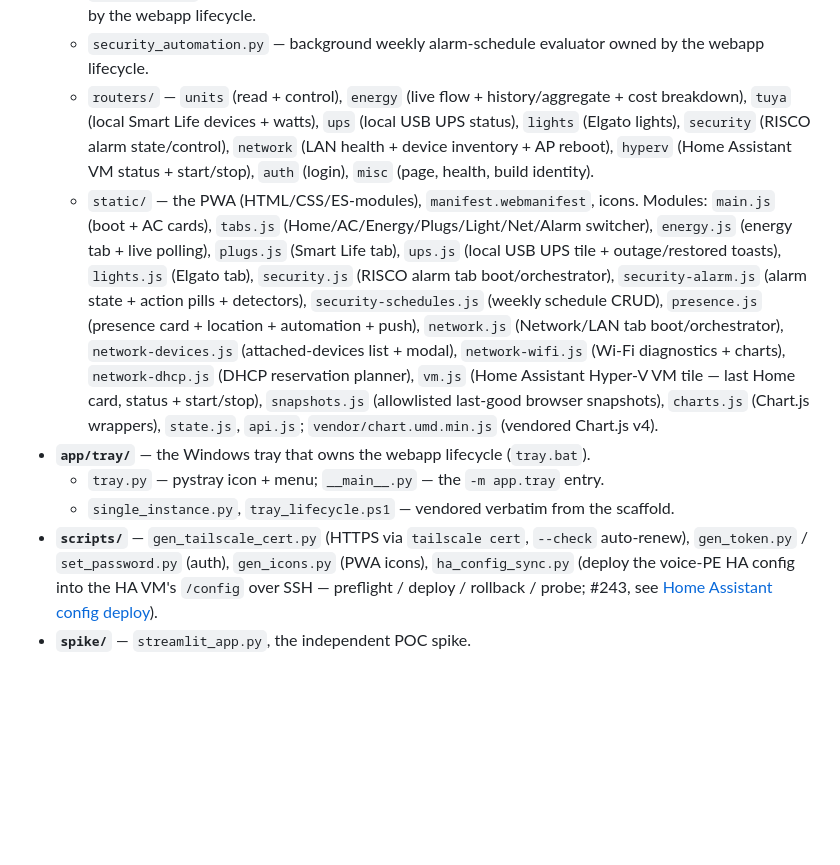
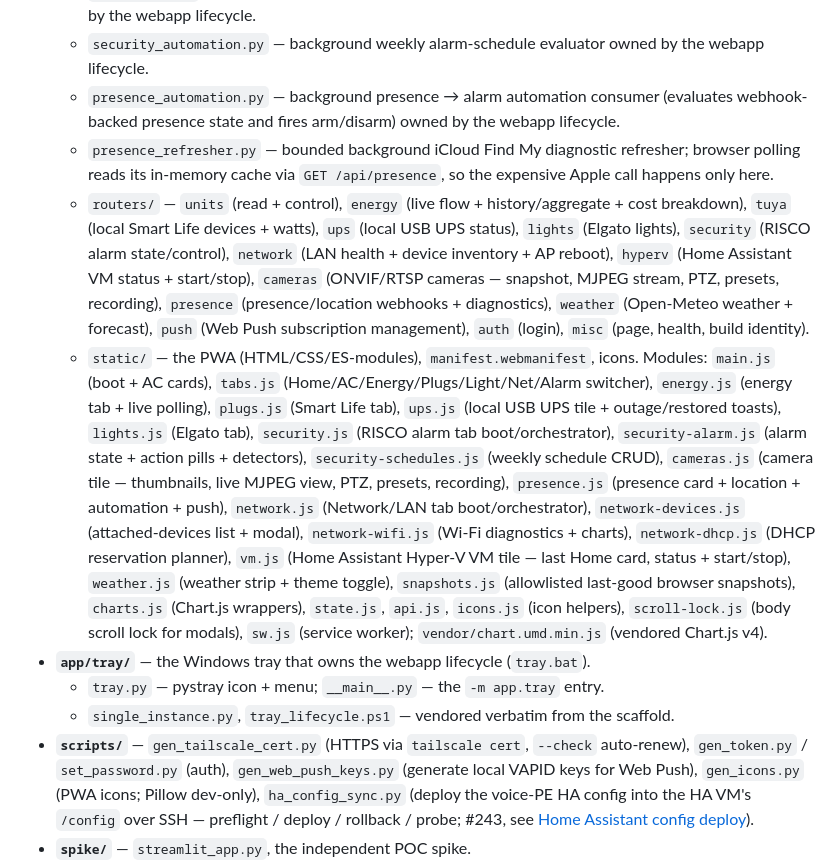
Before and after one commit to ferraroroberto/home-automation, a Markdown page: README.md, the part around one of its changes. Rendered like a GitHub page; blank space fills up the shorter version.

```diff
--- a/README.md
+++ b/README.md
@@ -62,17 +83,19 @@ and an optional bearer token. Two ways to reach it once running:
   - `sampler.py` — background energy sampler owned by the webapp lifecycle.
   - `automation.py` — background HVAC automation evaluator (dynamic setpoint rules + schedules) owned by the webapp lifecycle.
   - `security_automation.py` — background weekly alarm-schedule evaluator owned by the webapp lifecycle.
-  - `routers/` — `units` (read + control), `energy` (live flow + history/aggregate + cost breakdown), `tuya` (local Smart Life devices + watts), `ups` (local USB UPS status), `lights` (Elgato lights), `security` (RISCO alarm state/control), `network` (LAN health + device inventory + AP reboot), `hyperv` (Home Assistant VM status + start/stop), `auth` (login), `misc` (page, health, build identity).
+  - `presence_automation.py` — background presence → alarm automation consumer (evaluates webhook-backed presence state and fires arm/disarm) owned by the webapp lifecycle.
+  - `presence_refresher.py` — bounded background iCloud Find My diagnostic refresher; browser polling reads its in-memory cache via `GET /api/presence`, so the expensive Apple call happens only here.
+  - `routers/` — `units` (read + control), `energy` (live flow + history/aggregate + cost breakdown), `tuya` (local Smart Life devices + watts), `ups` (local USB UPS status), `lights` (Elgato lights), `security` (RISCO alarm state/control), `network` (LAN health + device inventory + AP reboot), `hyperv` (Home Assistant VM status + start/stop), `cameras` (ONVIF/RTSP cameras — snapshot, MJPEG stream, PTZ, presets, recording), `presence` (presence/location webhooks + diagnostics), `weather` (Open-Meteo weather + forecast), `push` (Web Push subscription management), `auth` (login), `misc` (page, health, build identity).
   - `static/` — the PWA (HTML/CSS/ES-modules), `manifest.webmanifest`, icons.
     Modules: `main.js` (boot + AC cards), `tabs.js` (Home/AC/Energy/Plugs/Light/Net/Alarm switcher),
     `energy.js` (energy tab + live polling), `plugs.js` (Smart Life tab), `ups.js` (local USB UPS tile + outage/restored toasts), `lights.js` (Elgato tab),
-    `security.js` (RISCO alarm tab boot/orchestrator), `security-alarm.js` (alarm state + action pills + detectors), `security-schedules.js` (weekly schedule CRUD), `presence.js` (presence card + location + automation + push),
+    `security.js` (RISCO alarm tab boot/orchestrator), `security-alarm.js` (alarm state + action pills + detectors), `security-schedules.js` (weekly schedule CRUD), `cameras.js` (camera tile — thumbnails, live MJPEG view, PTZ, presets, recording), `presence.js` (presence card + location + automation + push),
     `network.js` (Network/LAN tab boot/orchestrator), `network-devices.js` (attached-devices list + modal), `network-wifi.js` (Wi-Fi diagnostics + charts), `network-dhcp.js` (DHCP reservation planner),
-    `vm.js` (Home Assistant Hyper-V VM tile — last Home card, status + start/stop),
-    `snapshots.js` (allowlisted last-good browser snapshots), `charts.js` (Chart.js wrappers), `state.js`, `api.js`;
+    `vm.js` (Home Assistant Hyper-V VM tile — last Home card, status + start/stop), `weather.js` (weather strip + theme toggle),
+    `snapshots.js` (allowlisted last-good browser snapshots), `charts.js` (Chart.js wrappers), `state.js`, `api.js`, `icons.js` (icon helpers), `scroll-lock.js` (body scroll lock for modals), `sw.js` (service worker);
     `vendor/chart.umd.min.js` (vendored Chart.js v4).
 - **`app/tray/`** — the Windows tray that owns the webapp lifecycle (`tray.bat`).
   - `tray.py` — pystray icon + menu; `__main__.py` — the `-m app.tray` entry.
   - `single_instance.py`, `tray_lifecycle.ps1` — vendored verbatim from the scaffold.
-- **`scripts/`** — `gen_tailscale_cert.py` (HTTPS via `tailscale cert`, `--check` auto-renew), `gen_token.py` / `set_password.py` (auth), `gen_icons.py` (PWA icons), `ha_config_sync.py` (deploy the voice-PE HA config into the HA VM's `/config` over SSH — preflight / deploy / rollback / probe; #243, see [Home Assistant config deploy](#home-assistant-config-deploy-over-ssh)).
+- **`scripts/`** — `gen_tailscale_cert.py` (HTTPS via `tailscale cert`, `--check` auto-renew), `gen_token.py` / `set_password.py` (auth), `gen_web_push_keys.py` (generate local VAPID keys for Web Push), `gen_icons.py` (PWA icons; Pillow dev-only), `ha_config_sync.py` (deploy the voice-PE HA config into the HA VM's `/config` over SSH — preflight / deploy / rollback / probe; #243, see [Home Assistant config deploy](#home-assistant-config-deploy-over-ssh)).
 - **`spike/`** — `streamlit_app.py`, the independent POC spike.
```
Also changed, not shown: other parts of README.md (+23 -2 lines).
